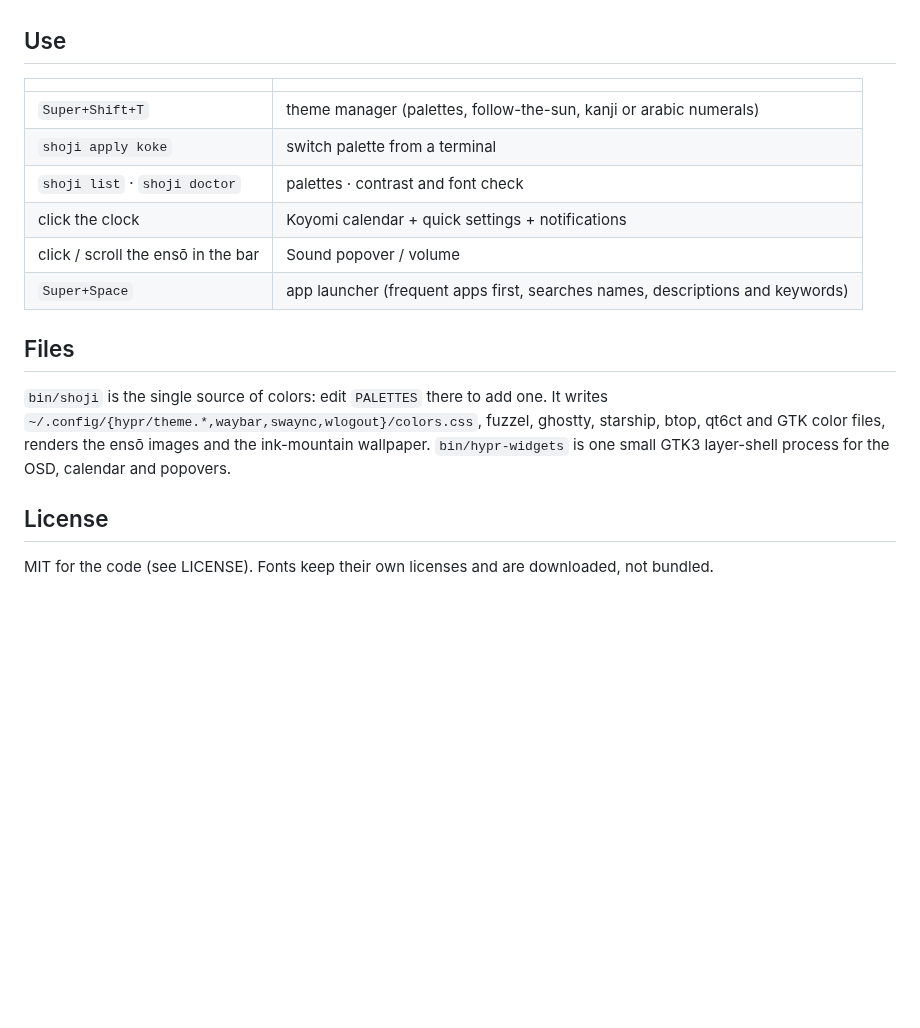
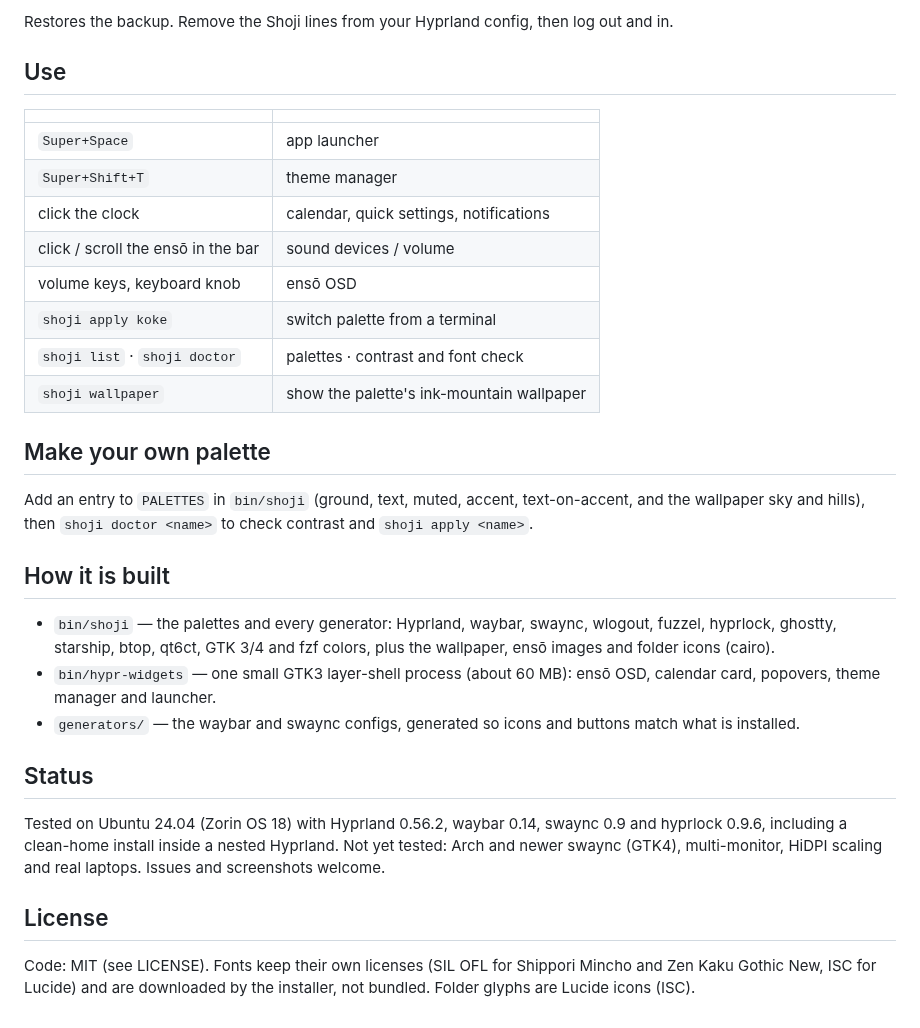
Before and after one commit to andriar/shoji, a Markdown page: README.md, the part around one of its changes. GitHub-like rendering; blank space fills up the shorter version.

```diff
--- a/README.md
+++ b/README.md
@@ -39,22 +83,41 @@ your Hyprland config: add the lines in [docs/hyprland.md](docs/hyprland.md), the
+Restores the backup. Remove the Shoji lines from your Hyprland config, then log out and in.
 
 ## Use
 
 | | |
 |---|---|
-| `Super+Shift+T` | theme manager (palettes, follow-the-sun, kanji or arabic numerals) |
+| `Super+Space` | app launcher |
+| `Super+Shift+T` | theme manager |
+| click the clock | calendar, quick settings, notifications |
+| click / scroll the ensō in the bar | sound devices / volume |
+| volume keys, keyboard knob | ensō OSD |
 | `shoji apply koke` | switch palette from a terminal |
 | `shoji list` · `shoji doctor` | palettes · contrast and font check |
-| click the clock | Koyomi calendar + quick settings + notifications |
-| click / scroll the ensō in the bar | Sound popover / volume |
-| `Super+Space` | app launcher (frequent apps first, searches names, descriptions and keywords) |
+| `shoji wallpaper` | show the palette's ink-mountain wallpaper |
 
-## Files
+## Make your own palette
 
-`bin/shoji` is the single source of colors: edit `PALETTES` there to add one. It writes
-`~/.config/{hypr/theme.*,waybar,swaync,wlogout}/colors.css`, fuzzel, ghostty, starship, btop, qt6ct and
-GTK color files, renders the ensō images and the ink-mountain wallpaper. `bin/hypr-widgets` is one
-small GTK3 layer-shell process for the OSD, calendar and popovers.
+Add an entry to `PALETTES` in `bin/shoji` (ground, text, muted, accent, text-on-accent, and the
+wallpaper sky and hills), then `shoji doctor <name>` to check contrast and `shoji apply <name>`.
+
+## How it is built
+
+- `bin/shoji` — the palettes and every generator: Hyprland, waybar, swaync, wlogout, fuzzel,
+  hyprlock, ghostty, starship, btop, qt6ct, GTK 3/4 and fzf colors, plus the wallpaper,
+  ensō images and folder icons (cairo).
+- `bin/hypr-widgets` — one small GTK3 layer-shell process (about 60 MB): ensō OSD, calendar card,
+  popovers, theme manager and launcher.
+- `generators/` — the waybar and swaync configs, generated so icons and buttons match what is
+  installed.
+
+## Status
+
+Tested on Ubuntu 24.04 (Zorin OS 18) with Hyprland 0.56.2, waybar 0.14, swaync 0.9 and hyprlock
+0.9.6, including a clean-home install inside a nested Hyprland. Not yet tested: Arch and newer
+swaync (GTK4), multi-monitor, HiDPI scaling and real laptops. Issues and screenshots welcome.
 
 ## License
 
-MIT for the code (see LICENSE). Fonts keep their own licenses and are downloaded, not bundled.
+Code: MIT (see LICENSE). Fonts keep their own licenses (SIL OFL for Shippori Mincho and
+Zen Kaku Gothic New, ISC for Lucide) and are downloaded by the installer, not bundled.
+Folder glyphs are Lucide icons (ISC).
```
Also changed, not shown: other parts of README.md (+68 -24 lines), CHANGELOG.md (+7 -0 lines), docs/screenshots/desktop.png (added), docs/screenshots/koyomi.png (added), docs/screenshots/lock.jpg (added), docs/screenshots/osd.png (added), docs/screenshots/theme-manager.png (added), 4 other files.
